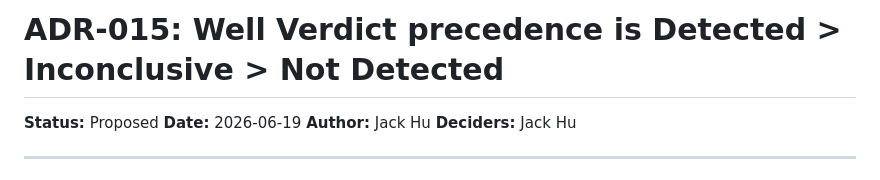
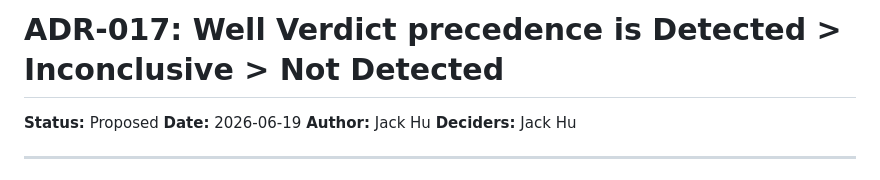
Before and after one commit to AcornGenetics/aquilla-main, a Markdown page: docs/adr/ADR-017-well-verdict-detected-wins-precedence.md, the part around the change. Rendered like a GitHub page.

```diff
--- a/docs/adr/ADR-015-well-verdict-detected-wins-precedence.md
+++ b/docs/adr/ADR-017-well-verdict-detected-wins-precedence.md
@@ -1,4 +1,4 @@
-# ADR-015: Well Verdict precedence is Detected > Inconclusive > Not Detected
+# ADR-017: Well Verdict precedence is Detected > Inconclusive > Not Detected
 
 **Status:** Proposed
 **Date:** 2026-06-19
```
Also changed, not shown: specs/analysis/spec_well_verdict_precedence.md (+1 -1 lines).
